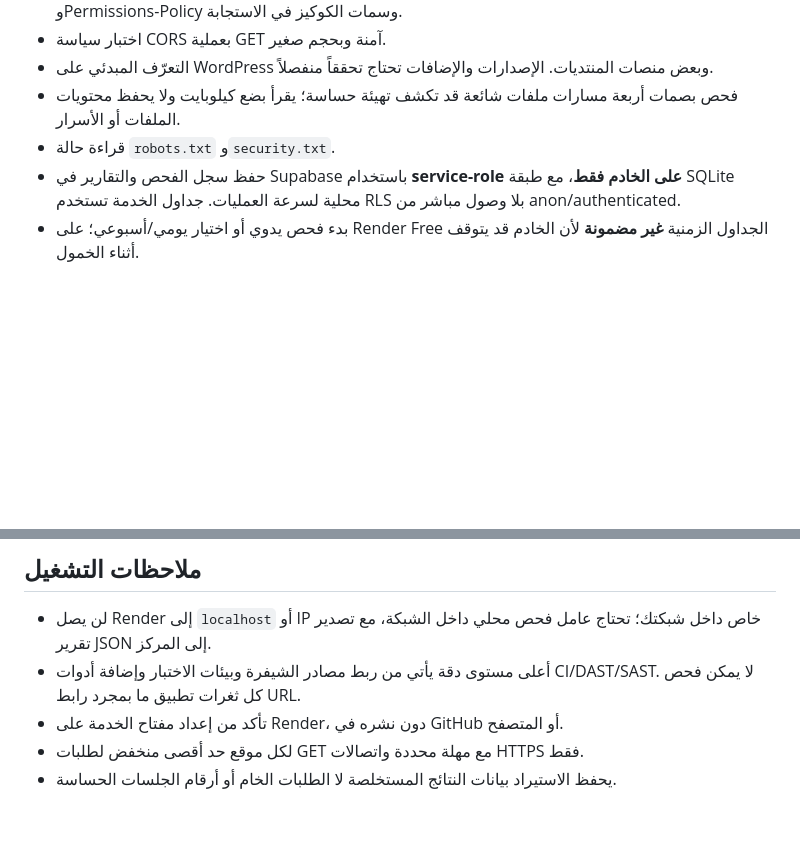
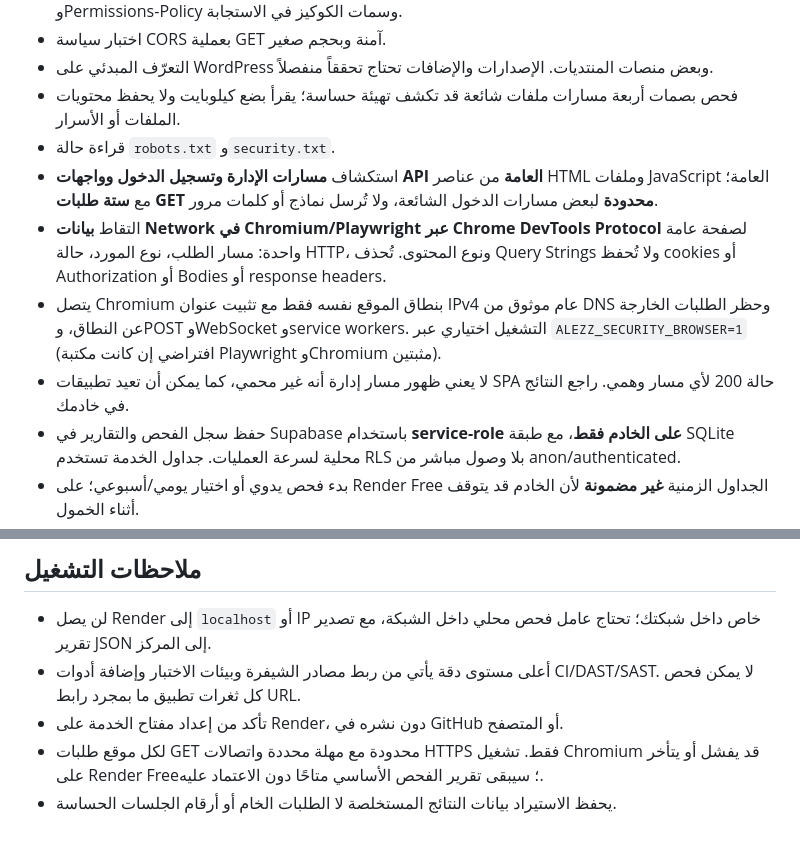
Before and after one commit to youef/app_apk, a Markdown page: docs/SECURITY_CENTER.md, 2 parts joined by grey strips. Drawn GitHub-style; blank space fills up the shorter version.

Commit message:
Document Chromium CDP Network metadata and bounded public admin/login/API endpoint discovery

```diff
--- a/docs/SECURITY_CENTER.md
+++ b/docs/SECURITY_CENTER.md
@@ -11,6 +11,10 @@
 - التعرّف المبدئي على WordPress وبعض منصات المنتديات. الإصدارات والإضافات تحتاج تحققاً منفصلاً.
 - فحص بصمات أربعة مسارات ملفات شائعة قد تكشف تهيئة حساسة؛ يقرأ بضع كيلوبايت ولا يحفظ محتويات الملفات أو الأسرار.
 - قراءة حالة `robots.txt` و`security.txt`.
+- استكشاف **مسارات الإدارة وتسجيل الدخول وواجهات API العامة** من عناصر HTML وملفات JavaScript العامة؛ مع **ستة طلبات GET محدودة** لبعض مسارات الدخول الشائعة، ولا تُرسل نماذج أو كلمات مرور.
+- التقاط **بيانات Network في Chromium/Playwright عبر Chrome DevTools Protocol** لصفحة عامة واحدة: مسار الطلب، نوع المورد، حالة HTTP، ونوع المحتوى. تُحذف Query Strings ولا تُحفظ cookies أو Authorization أو Bodies أو response headers.
+- يتصل Chromium بنطاق الموقع نفسه فقط مع تثبيت عنوان IPv4 عام موثوق من DNS وحظر الطلبات الخارجة عن النطاق، وPOST وWebSocket وservice workers. التشغيل اختياري عبر `ALEZZ_SECURITY_BROWSER=1` (افتراضي إن كانت مكتبة Playwright وChromium مثبتين).
+- لا يعني ظهور مسار إدارة أنه غير محمي، كما يمكن أن تعيد تطبيقات SPA حالة 200 لأي مسار وهمي. راجع النتائج في خادمك.
 - حفظ سجل الفحص والتقارير في Supabase باستخدام **service-role على الخادم فقط**، مع طبقة SQLite محلية لسرعة العمليات. جداول الخدمة تستخدم RLS بلا وصول مباشر من anon/authenticated.
 - بدء فحص يدوي أو اختيار يومي/أسبوعي؛ على Render Free الجداول الزمنية **غير مضمونة** لأن الخادم قد يتوقف أثناء الخمول.
 
@@ -42,5 +46,5 @@
 - لن يصل Render إلى `localhost` أو IP خاص داخل شبكتك؛ تحتاج عامل فحص محلي داخل الشبكة، مع تصدير تقرير JSON إلى المركز.
 - أعلى مستوى دقة يأتي من ربط مصادر الشيفرة وبيئات الاختبار وإضافة أدوات CI/DAST/SAST. لا يمكن فحص كل ثغرات تطبيق ما بمجرد رابط URL.
 - تأكد من إعداد مفتاح الخدمة على Render، دون نشره في GitHub أو المتصفح.
-- لكل موقع حد أقصى منخفض لطلبات GET مع مهلة محددة واتصالات HTTPS فقط.
+- لكل موقع طلبات GET محدودة مع مهلة محددة واتصالات HTTPS فقط. تشغيل Chromium قد يفشل أو يتأخر على Render Free؛ سيبقى تقرير الفحص الأساسي متاحًا دون الاعتماد عليه.
 - يحفظ الاستيراد بيانات النتائج المستخلصة لا الطلبات الخام أو أرقام الجلسات الحساسة.
```
